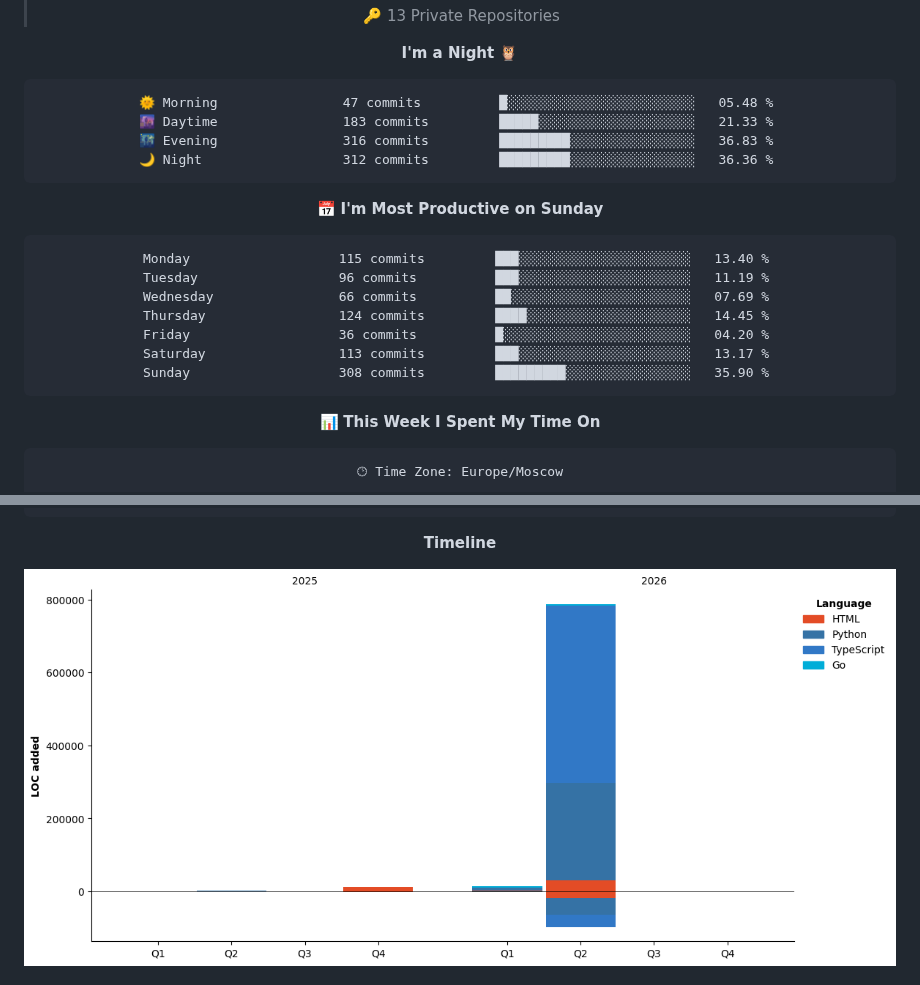
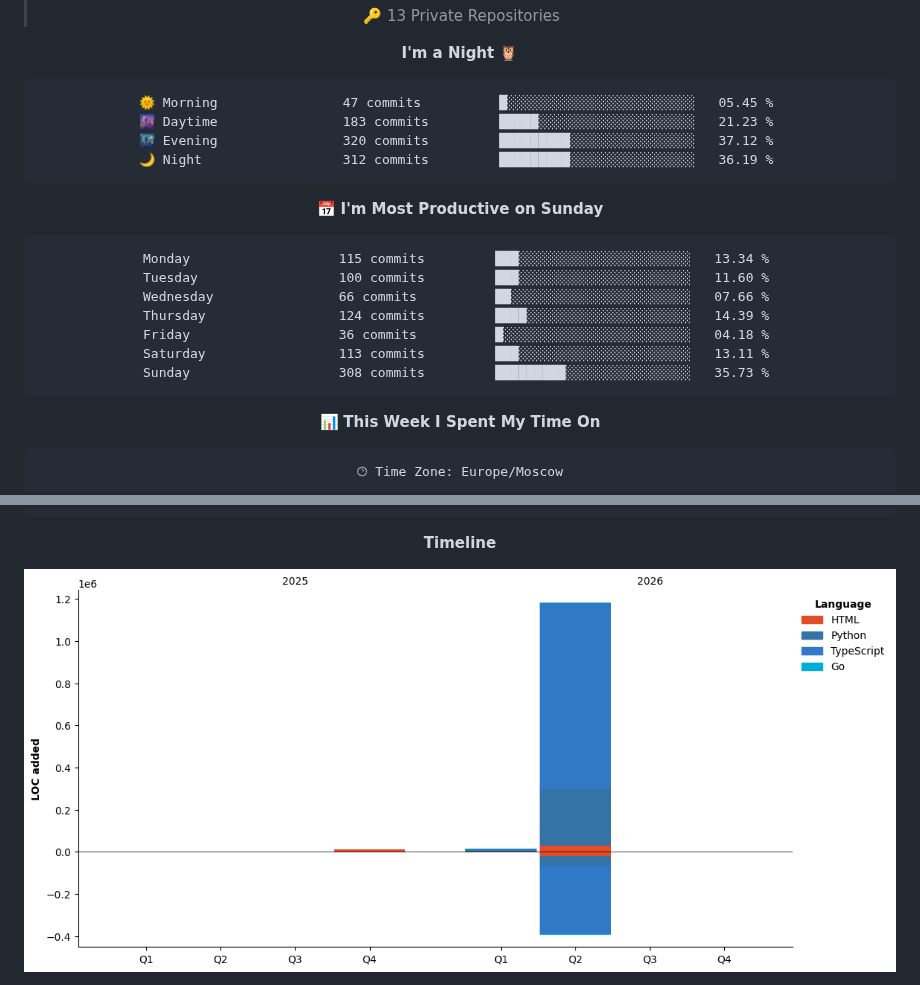
Before and after one commit to Artisan-memory/Artisan-memory, a Markdown page: README.md, 2 parts joined by grey strips. Drawn GitHub-style; pictures changed too: assets/bar_graph.png.

Commit message:
Updated with Dev Metrics

````diff
--- a/README.md
+++ b/README.md
@@ -72,21 +72,21 @@
 **I'm a Night 🦉**
 
 ```text
-🌞 Morning                47 commits          █░░░░░░░░░░░░░░░░░░░░░░░░   05.48 %
-🌆 Daytime                183 commits         █████░░░░░░░░░░░░░░░░░░░░   21.33 %
-🌃 Evening                316 commits         █████████░░░░░░░░░░░░░░░░   36.83 %
-🌙 Night                  312 commits         █████████░░░░░░░░░░░░░░░░   36.36 %
+🌞 Morning                47 commits          █░░░░░░░░░░░░░░░░░░░░░░░░   05.45 %
+🌆 Daytime                183 commits         █████░░░░░░░░░░░░░░░░░░░░   21.23 %
+🌃 Evening                320 commits         █████████░░░░░░░░░░░░░░░░   37.12 %
+🌙 Night                  312 commits         █████████░░░░░░░░░░░░░░░░   36.19 %
 ```
 📅 **I'm Most Productive on Sunday**
 
 ```text
-Monday                   115 commits         ███░░░░░░░░░░░░░░░░░░░░░░   13.40 %
-Tuesday                  96 commits          ███░░░░░░░░░░░░░░░░░░░░░░   11.19 %
-Wednesday                66 commits          ██░░░░░░░░░░░░░░░░░░░░░░░   07.69 %
-Thursday                 124 commits         ████░░░░░░░░░░░░░░░░░░░░░   14.45 %
-Friday                   36 commits          █░░░░░░░░░░░░░░░░░░░░░░░░   04.20 %
-Saturday                 113 commits         ███░░░░░░░░░░░░░░░░░░░░░░   13.17 %
-Sunday                   308 commits         █████████░░░░░░░░░░░░░░░░   35.90 %
+Monday                   115 commits         ███░░░░░░░░░░░░░░░░░░░░░░   13.34 %
+Tuesday                  100 commits         ███░░░░░░░░░░░░░░░░░░░░░░   11.60 %
+Wednesday                66 commits          ██░░░░░░░░░░░░░░░░░░░░░░░   07.66 %
+Thursday                 124 commits         ████░░░░░░░░░░░░░░░░░░░░░   14.39 %
+Friday                   36 commits          █░░░░░░░░░░░░░░░░░░░░░░░░   04.18 %
+Saturday                 113 commits         ███░░░░░░░░░░░░░░░░░░░░░░   13.11 %
+Sunday                   308 commits         █████████░░░░░░░░░░░░░░░░   35.73 %
 ```
 
 
````
Also changed, not shown: other parts of README.md (+1 -1 lines).
